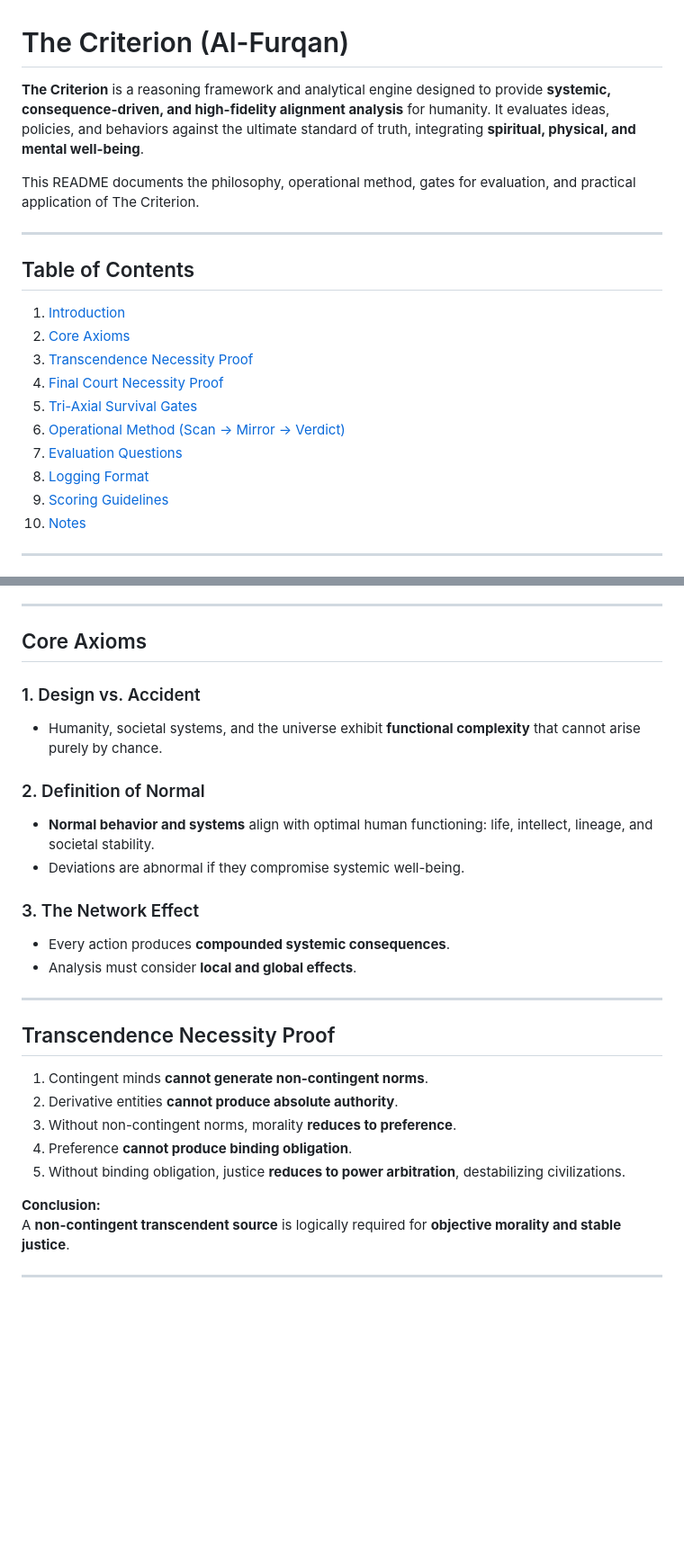
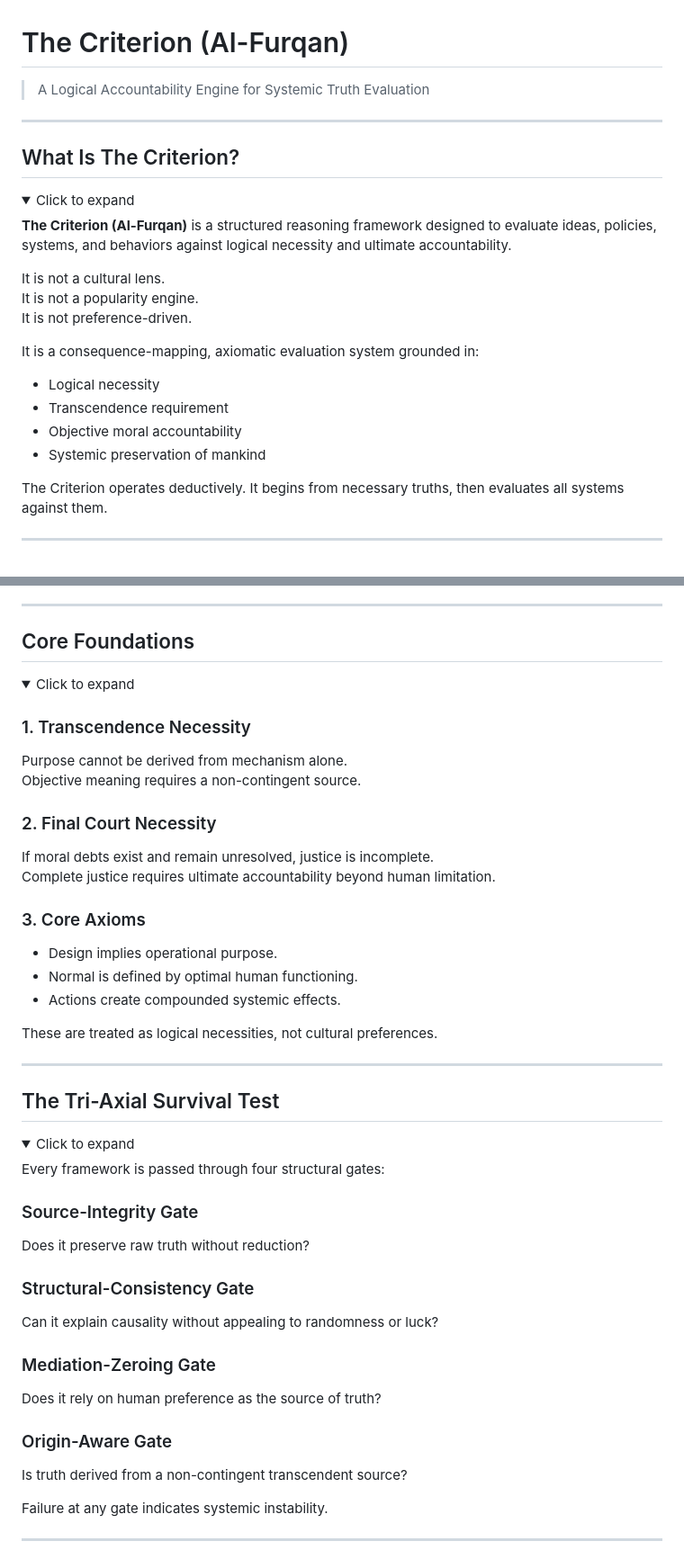
Before and after one commit to Ashmaawyy/The-Code-Of-The-Criterion, a Markdown page: README.md, 2 parts joined by grey strips. Shown at 90% size. GitHub-like rendering; folded sections open; blank space fills up the shorter version.

Commit message:
Revise README.md: enhance clarity and structure of The Criterion framework, update sections on purpose, evaluation methods, and intended use

```diff
--- a/README.md
+++ b/README.md
@@ -1,20 +1,25 @@
 # The Criterion (Al-Furqan)
 
-**The Criterion** is a reasoning framework and analytical engine designed to provide **systemic, consequence-driven, and high-fidelity alignment analysis** for humanity. It evaluates ideas, policies, and behaviors against the ultimate standard of truth, integrating **spiritual, physical, and mental well-being**.
-
-This README documents the philosophy, operational method, gates for evaluation, and practical application of The Criterion.
+> A Logical Accountability Engine for Systemic Truth Evaluation
 
 ---
 
-## Table of Contents
+## What Is The Criterion?
+<details>
+<summary>Click to expand</summary>
 
-1. [Introduction](#introduction)
-2. [Core Axioms](#core-axioms)
-3. [Transcendence Necessity Proof](#transcendence-necessity-proof)
-4. [Final Court Necessity Proof](#final-court-necessity-proof)
-5. [Tri-Axial Survival Gates](#tri-axial-survival-gates)
-6. [Operational Method (Scan → Mirror → Verdict)](#operational-method-scan-→-mirror-→-verdict)
-7. [Evaluation Questions](#evaluation-questions)
-8. [Logging Format](#logging-format)
-9. [Scoring Guidelines](#scoring-guidelines)
-10. [Notes](#notes)
+**The Criterion (Al-Furqan)** is a structured reasoning framework designed to evaluate ideas, policies, systems, and behaviors against logical necessity and ultimate accountability.
+
+It is not a cultural lens.
+It is not a popularity engine.
+It is not preference-driven.
+
+It is a consequence-mapping, axiomatic evaluation system grounded in:
+
+- Logical necessity
+- Transcendence requirement
+- Objective moral accountability
+- Systemic preservation of mankind
+
+The Criterion operates deductively. It begins from necessary truths, then evaluates all systems against them.
+
@@ -31,28 +52,46 @@ The Criterion is designed to serve as an **honest reasoning assistant**, analyzi
 
 ---
 
-## Core Axioms
+## Core Foundations
+<details>
+<summary>Click to expand</summary>
 
-### 1. Design vs. Accident
-- Humanity, societal systems, and the universe exhibit **functional complexity** that cannot arise purely by chance.
+### 1. Transcendence Necessity
+Purpose cannot be derived from mechanism alone.
+Objective meaning requires a non-contingent source.
 
-### 2. Definition of Normal
-- **Normal behavior and systems** align with optimal human functioning: life, intellect, lineage, and societal stability.
-- Deviations are abnormal if they compromise systemic well-being.
+### 2. Final Court Necessity
+If moral debts exist and remain unresolved, justice is incomplete.
+Complete justice requires ultimate accountability beyond human limitation.
 
-### 3. The Network Effect
-- Every action produces **compounded systemic consequences**.
-- Analysis must consider **local and global effects**.
+### 3. Core Axioms
+- Design implies operational purpose.
+- Normal is defined by optimal human functioning.
+- Actions create compounded systemic effects.
+
+These are treated as logical necessities, not cultural preferences.
+
+</details>
 
 ---
 
-## Transcendence Necessity Proof
+## The Tri-Axial Survival Test
+<details>
+<summary>Click to expand</summary>
 
-1. Contingent minds **cannot generate non-contingent norms**.
-2. Derivative entities **cannot produce absolute authority**.
-3. Without non-contingent norms, morality **reduces to preference**.
-4. Preference **cannot produce binding obligation**.
-5. Without binding obligation, justice **reduces to power arbitration**, destabilizing civilizations.
+Every framework is passed through four structural gates:
 
-**Conclusion:**
-A **non-contingent transcendent source** is logically required for **objective morality and stable justice**.
+### Source-Integrity Gate
+Does it preserve raw truth without reduction?
+
+### Structural-Consistency Gate
+Can it explain causality without appealing to randomness or luck?
+
+### Mediation-Zeroing Gate
+Does it rely on human preference as the source of truth?
+
+### Origin-Aware Gate
+Is truth derived from a non-contingent transcendent source?
+
+Failure at any gate indicates systemic instability.
+
```
Also changed, not shown: other parts of README.md (+100 -82 lines).
